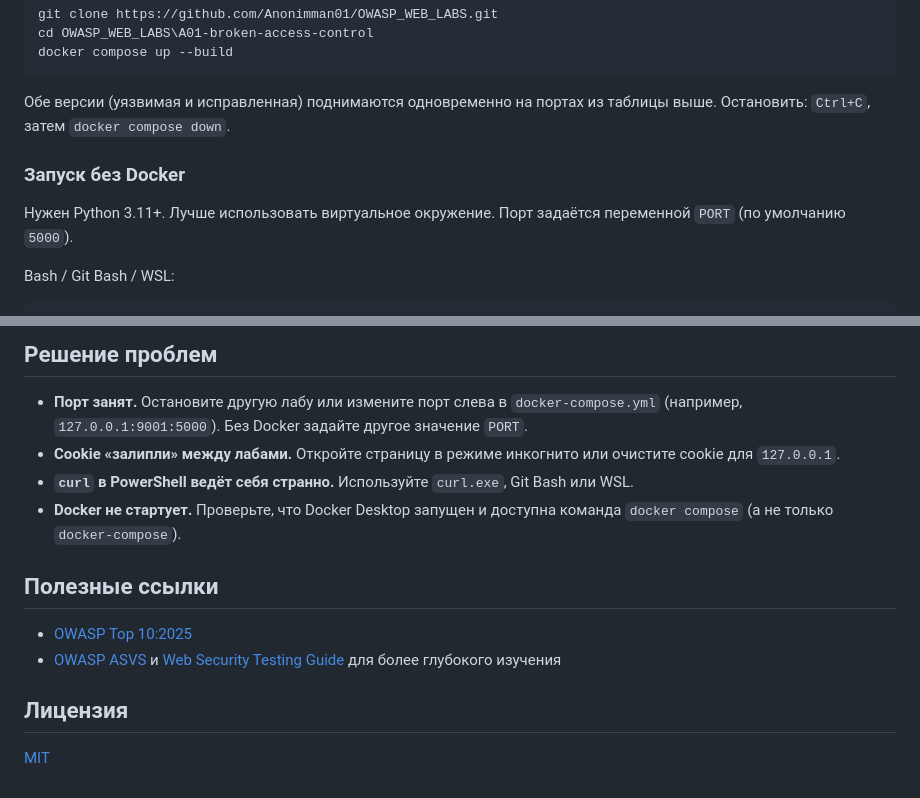
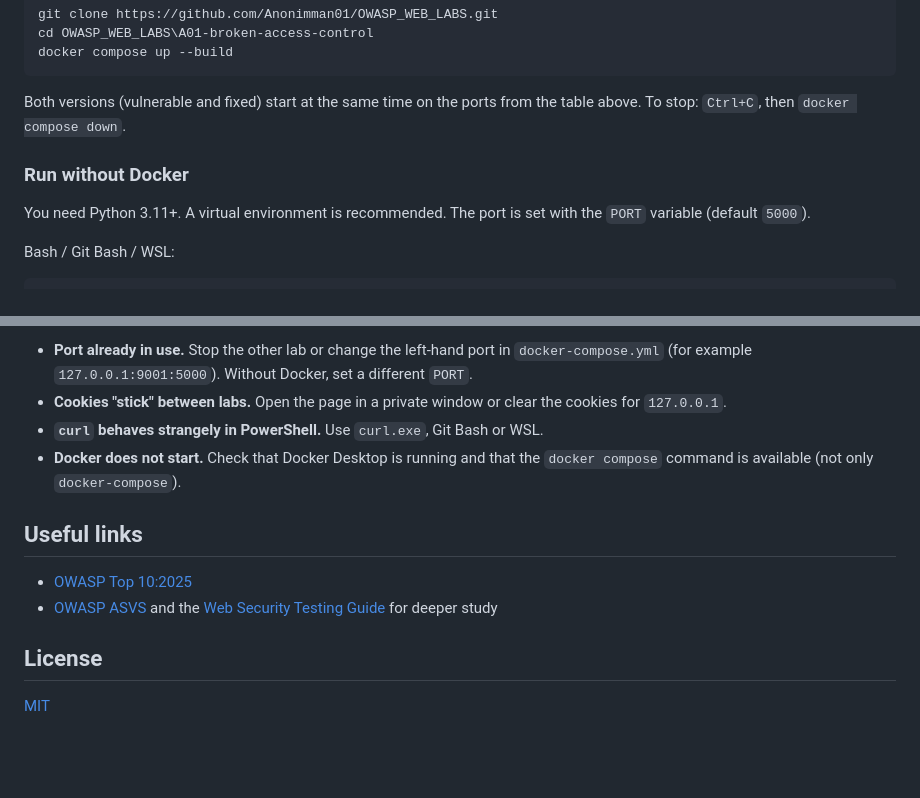
Before and after one commit to Anonimman01/OWASP_WEB_LABS, a Markdown page: README.md, 2 parts joined by grey strips. Rendered like a GitHub page; blank space fills up the shorter version.

````diff
--- a/README.md
+++ b/README.md
@@ -70,11 +71,11 @@ cd OWASP_WEB_LABS\A01-broken-access-control
 docker compose up --build
 ```
 
-Обе версии (уязвимая и исправленная) поднимаются одновременно на портах из таблицы выше. Остановить: `Ctrl+C`, затем `docker compose down`.
+Both versions (vulnerable and fixed) start at the same time on the ports from the table above. To stop: `Ctrl+C`, then `docker compose down`.
 
-### Запуск без Docker
+### Run without Docker
 
-Нужен Python 3.11+. Лучше использовать виртуальное окружение. Порт задаётся переменной `PORT` (по умолчанию `5000`).
+You need Python 3.11+. A virtual environment is recommended. The port is set with the `PORT` variable (default `5000`).
 
 Bash / Git Bash / WSL:
 
@@ -150,16 +156,14 @@ AXX-название-категории/
 
-## Решение проблем
+- **Port already in use.** Stop the other lab or change the left-hand port in `docker-compose.yml` (for example `127.0.0.1:9001:5000`). Without Docker, set a different `PORT`.
+- **Cookies "stick" between labs.** Open the page in a private window or clear the cookies for `127.0.0.1`.
+- **`curl` behaves strangely in PowerShell.** Use `curl.exe`, Git Bash or WSL.
+- **Docker does not start.** Check that Docker Desktop is running and that the `docker compose` command is available (not only `docker-compose`).
 
-- **Порт занят.** Остановите другую лабу или измените порт слева в `docker-compose.yml` (например, `127.0.0.1:9001:5000`). Без Docker задайте другое значение `PORT`.
-- **Cookie «залипли» между лабами.** Откройте страницу в режиме инкогнито или очистите cookie для `127.0.0.1`.
-- **`curl` в PowerShell ведёт себя странно.** Используйте `curl.exe`, Git Bash или WSL.
-- **Docker не стартует.** Проверьте, что Docker Desktop запущен и доступна команда `docker compose` (а не только `docker-compose`).
-
-## Полезные ссылки
+## Useful links
 
 - [OWASP Top 10:2025](https://owasp.org/Top10/2025/0x00_2025-Introduction/)
-- [OWASP ASVS](https://owasp.org/www-project-application-security-verification-standard/) и [Web Security Testing Guide](https://owasp.org/www-project-web-security-testing-guide/) для более глубокого изучения
+- [OWASP ASVS](https://owasp.org/www-project-application-security-verification-standard/) and the [Web Security Testing Guide](https://owasp.org/www-project-web-security-testing-guide/) for deeper study
 
-## Лицензия
+## License
 
 [MIT](./LICENSE)
````
Also changed, not shown: other parts of README.md (+77 -71 lines), README.ru.md (added, +165 -0 lines), README.uz.md (+3 -3 lines).
